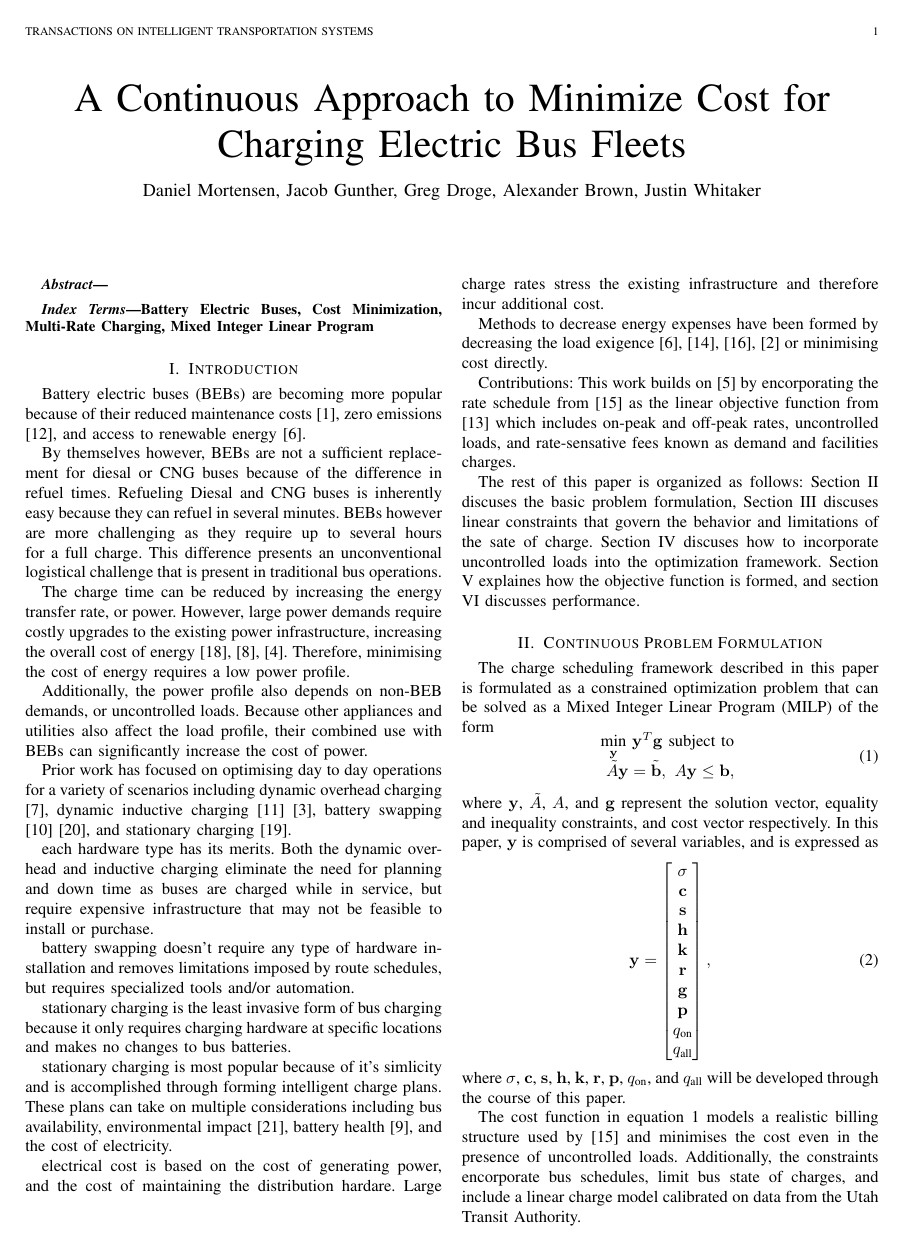
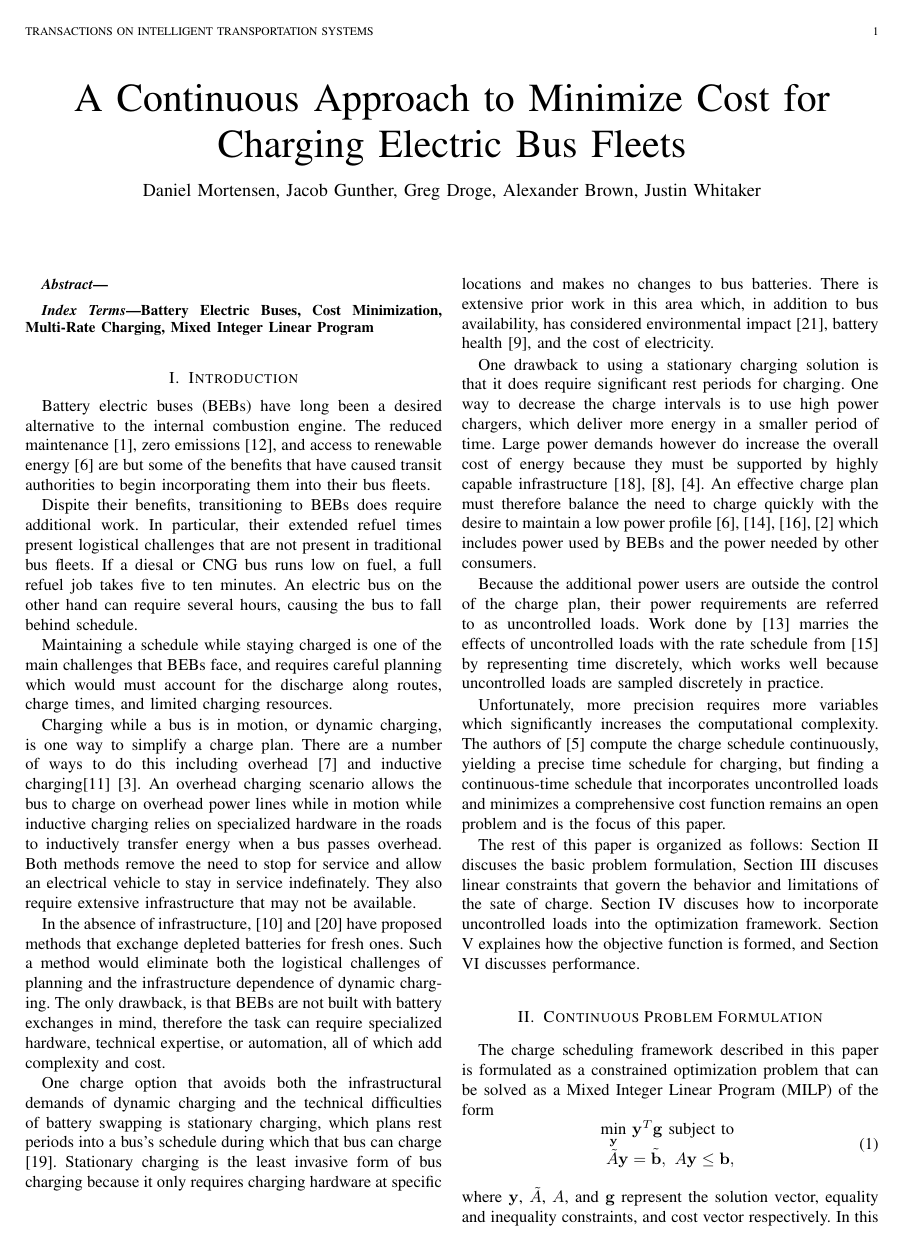
Before and after one commit to danielmortensen/PhDPaper2, a LaTeX paper (documentation/writeup/0_main.tex, which reads documentation/writeup/2_introduction.tex): page 1 of 8. Compiled offline with pdfLaTeX.

Commit message:
finished second revision for the introduction/literature review

```diff
--- a/documentation/writeup/2_introduction.tex
+++ b/documentation/writeup/2_introduction.tex
@@ -1,14 +1,12 @@
 \section{Introduction}
-\par  Battery electric buses (BEBs) are becoming more popular because of their reduced maintenance costs \cite{poornesh_comparative_2020}, zero emissions \cite{kato_comparative_2013}, and access to renewable energy \cite{cheng_smart_2020}.
-\par  By themselves however, BEBs are not a sufficient replacement for diesal or CNG buses because of the difference in refuel times. Refueling Diesal and CNG buses is inherently easy because they can refuel in several minutes. BEBs however are more challenging as they require up to several hours for a full charge. This difference presents an unconventional logistical challenge that is present in traditional bus operations.
-\par The charge time can be reduced by increasing the energy transfer rate, or power.  However, large power demands require costly upgrades to the existing power infrastructure, increasing the overall cost of energy \cite{stahleder_impact_2019}, \cite{deb_impact_2017}, \cite{boonraksa_impact_2019}. Therefore, minimising the cost of energy requires a low power profile.
-\par Additionally, the power profile also depends on non-BEB demands, or uncontrolled loads. Because other appliances and utilities also affect the load profile, their combined use with BEBs can significantly increase the cost of power.
-\par Prior work has focused on optimising day to day operations for a variety of scenarios including dynamic overhead charging \cite{csonka_optimization_2021}, dynamic inductive charging \cite{jeong_automatic_2018} \cite{balde_electric_2019}, battery swapping \cite{jain_battery_2020} \cite{xian_zhang_optimal_2016}, and stationary charging \cite{whitaker_network_nodate}.
-\par each hardware type has its merits. Both the dynamic overhead and inductive charging eliminate the need for planning and down time as buses are charged while in service, but require expensive infrastructure that may not be feasible to install or purchase.
-\par battery swapping doesn't require any type of hardware installation and removes limitations imposed by route schedules, but requires specialized tools and/or automation.
-\par stationary charging is the least invasive form of bus charging because it only requires charging hardware at specific locations and makes no changes to bus batteries.
-\par stationary charging is most popular because of it's simlicity and is accomplished through forming intelligent charge plans. These plans can take on multiple considerations including bus availability, environmental impact \cite{zhou_bi-objective_2021}, battery health \cite{houbbadi_optimal_2019}, and the cost of electricity.
-\par electrical cost is based on the cost of generating power, and the cost of maintaining the distribution hardare. Large charge rates stress the existing infrastructure and therefore incur additional cost.
-\par Methods to decrease energy expenses have been formed by decreasing the load exigence \cite{cheng_smart_2020}, \cite{ojer_development_2020}, \cite{qin_numerical_2016}, \cite{bagherinezhad_spatio-temporal_2020} or minimising cost directly.
-\par Contributions: This work builds on \cite{brown_position_nodate} by encorporating the rate schedule from \cite{rocky_mountain_power_rocky_2021} as the linear objective function from \cite{mortensen_comprehensive_2021} which includes on-peak and off-peak rates, uncontrolled loads, and rate-sensative fees known as demand and facilities charges.
-\par The rest of this paper is organized as follows: Section \ref{sec:4_formulation} discuses the basic problem formulation, Section \ref{sec:5_battery} discuses linear constraints that govern the behavior and limitations of the sate of charge. Section \ref{sec:uncontrolled} discuses how to incorporate uncontrolled loads into the optimization framework. Section \ref{sec:objective} explaines how the objective function is formed, and section \ref{sec:results} discusses performance.
+\par  Battery electric buses (BEBs) have long been a desired alternative to the internal combustion engine. The reduced maintenance \cite{poornesh_comparative_2020}, zero emissions \cite{kato_comparative_2013}, and access to renewable energy \cite{cheng_smart_2020} are but some of the benefits that have caused transit authorities to begin incorporating them into their bus fleets.
+\par Dispite their benefits, transitioning to BEBs does require additional work. In particular, their extended refuel times present logistical challenges that are not present in traditional bus fleets. If a diesal or CNG bus runs low on fuel, a full refuel job takes five to ten minutes.  An electric bus on the other hand can require several hours, causing the bus to fall behind schedule.
+\par Maintaining a schedule while staying charged is one of the main challenges that BEBs face, and requires careful planning which would must account for the discharge along routes, charge times, and limited charging resources.
+\par Charging while a bus is in motion, or dynamic charging, is one way to simplify a charge plan. There are a number of ways to do this including overhead \cite{csonka_optimization_2021} and inductive charging\cite{jeong_automatic_2018} \cite{balde_electric_2019}. An overhead charging scenario allows the bus to charge on overhead power lines while in motion while inductive charging relies on specialized hardware in the roads to inductively transfer energy when a bus passes overhead. Both methods remove the need to stop for service and allow an electrical vehicle to stay in service indefinately. They also require extensive infrastructure that may not be available.
+\par In the absence of infrastructure, \cite{jain_battery_2020} and \cite{xian_zhang_optimal_2016} have proposed methods that exchange depleted batteries for fresh ones. Such a method would eliminate both the logistical challenges of planning and the infrastructure dependence of dynamic charging. The only drawback, is that BEBs are not built with battery exchanges in mind, therefore the task can require specialized hardware, technical expertise, or automation, all of which add complexity and cost.
+
+\par One charge option that avoids both the infrastructural demands of dynamic charging and the technical difficulties of battery swapping is stationary charging, which plans rest periods into a bus's schedule during which that bus can charge \cite{whitaker_network_nodate}. Stationary charging is the least invasive form of bus charging because it only requires charging hardware at specific locations and makes no changes to bus batteries. There is extensive prior work in this area which, in addition to bus availability, has considered environmental impact \cite{zhou_bi-objective_2021}, battery health \cite{houbbadi_optimal_2019}, and the cost of electricity.
+\par One drawback to using a stationary charging solution is that it does require significant rest periods for charging. One way to decrease the charge intervals is to use high power chargers, which deliver more energy in a smaller period of time. Large power demands however do increase the overall cost of energy because they must be supported by highly capable infrastructure \cite{stahleder_impact_2019}, \cite{deb_impact_2017}, \cite{boonraksa_impact_2019}. An effective charge plan must therefore balance the need to charge quickly with the desire to maintain a low power profile \cite{cheng_smart_2020}, \cite{ojer_development_2020}, \cite{qin_numerical_2016}, \cite{bagherinezhad_spatio-temporal_2020} which includes power used by BEBs and the power needed by other consumers.
+\par Because the additional power users are outside the control of the charge plan, their power requirements are referred to as uncontrolled loads. Work done by \cite{mortensen_comprehensive_2021} marries the effects of uncontrolled loads with the rate schedule from \cite{rocky_mountain_power_rocky_2021} by representing time discretely, which works well because uncontrolled loads are sampled discretely in practice.
+\par Unfortunately, more precision requires more variables which significantly increases the computational complexity. The authors of \cite{brown_position_nodate} compute the charge schedule continuously, yielding a precise time schedule for charging, but finding a continuous-time schedule that incorporates uncontrolled loads and minimizes a comprehensive cost function remains an open problem and is the focus of this paper.
+\par The rest of this paper is organized as follows: Section \ref{sec:4_formulation} discuses the basic problem formulation, Section \ref{sec:5_battery} discuses linear constraints that govern the behavior and limitations of the sate of charge. Section \ref{sec:uncontrolled} discuses how to incorporate uncontrolled loads into the optimization framework. Section \ref{sec:objective} explaines how the objective function is formed, and Section \ref{sec:results} discusses performance.
```
